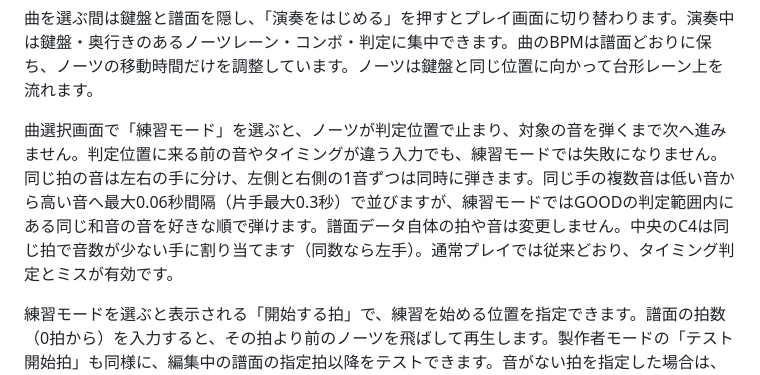
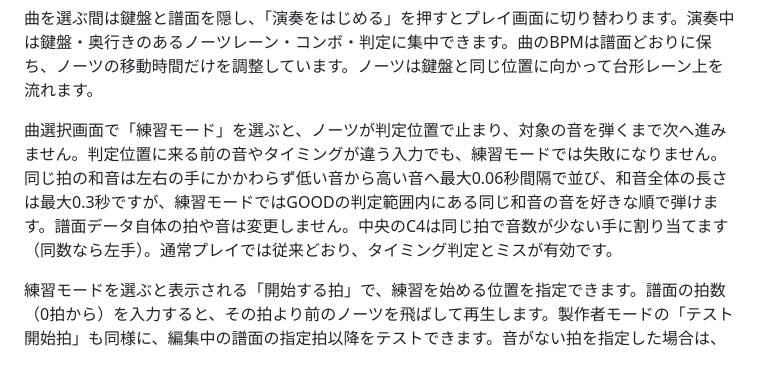
Before and after one commit to tontonshisyo/kalimba_game, a Markdown page: README.md, the part around the change. GitHub-like rendering.

Commit message:
Document pitch-ordered chords
Clarify chord playback order in the README.

```diff
--- a/README.md
+++ b/README.md
@@ -19,7 +19,7 @@
 
 曲を選ぶ間は鍵盤と譜面を隠し、「演奏をはじめる」を押すとプレイ画面に切り替わります。演奏中は鍵盤・奥行きのあるノーツレーン・コンボ・判定に集中できます。曲のBPMは譜面どおりに保ち、ノーツの移動時間だけを調整しています。ノーツは鍵盤と同じ位置に向かって台形レーン上を流れます。
 
-曲選択画面で「練習モード」を選ぶと、ノーツが判定位置で止まり、対象の音を弾くまで次へ進みません。判定位置に来る前の音やタイミングが違う入力でも、練習モードでは失敗になりません。同じ拍の音は左右の手に分け、左側と右側の1音ずつは同時に弾きます。同じ手の複数音は低い音から高い音へ最大0.06秒間隔（片手最大0.3秒）で並びますが、練習モードではGOODの判定範囲内にある同じ和音の音を好きな順で弾けます。譜面データ自体の拍や音は変更しません。中央のC4は同じ拍で音数が少ない手に割り当てます（同数なら左手）。通常プレイでは従来どおり、タイミング判定とミスが有効です。
+曲選択画面で「練習モード」を選ぶと、ノーツが判定位置で止まり、対象の音を弾くまで次へ進みません。判定位置に来る前の音やタイミングが違う入力でも、練習モードでは失敗になりません。同じ拍の和音は左右の手にかかわらず低い音から高い音へ最大0.06秒間隔で並び、和音全体の長さは最大0.3秒ですが、練習モードではGOODの判定範囲内にある同じ和音の音を好きな順で弾けます。譜面データ自体の拍や音は変更しません。中央のC4は同じ拍で音数が少ない手に割り当てます（同数なら左手）。通常プレイでは従来どおり、タイミング判定とミスが有効です。
 
 練習モードを選ぶと表示される「開始する拍」で、練習を始める位置を指定できます。譜面の拍数（0拍から）を入力すると、その拍より前のノーツを飛ばして再生します。製作者モードの「テスト開始拍」も同様に、編集中の譜面の指定拍以降をテストできます。音がない拍を指定した場合は、譜面の範囲内に修正するよう案内します。
 
```
